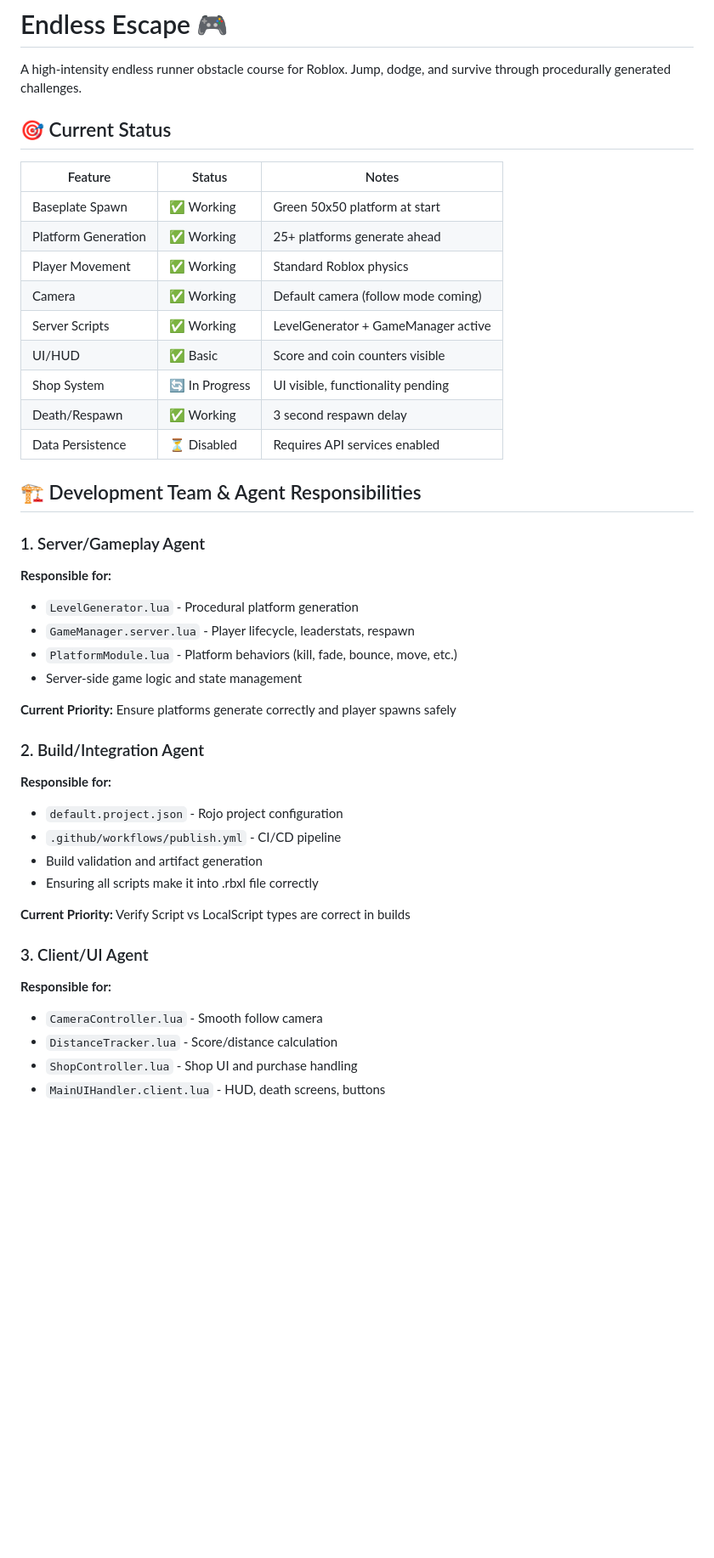
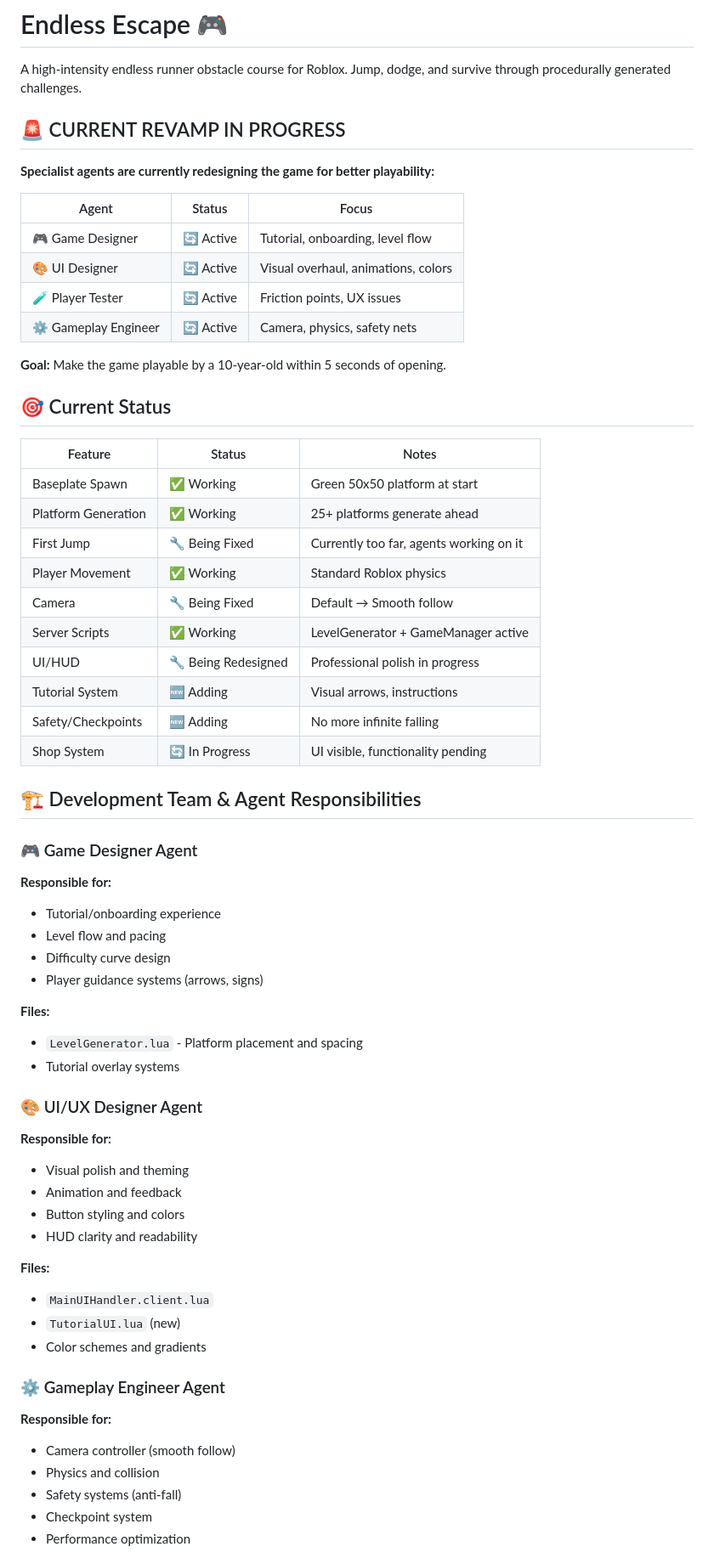
Before and after one commit to clawchin2/roblox1.0, a Markdown page: README.md, the part around one of its changes. Shown at 85% size. Drawn GitHub-style; blank space fills up the shorter version.

Commit message:
Docs: Updated README with agent structure and revamp status

```diff
--- a/README.md
+++ b/README.md
@@ -1,6 +1,19 @@
 # Endless Escape 🎮
 
 A high-intensity endless runner obstacle course for Roblox. Jump, dodge, and survive through procedurally generated challenges.
+
+## 🚨 CURRENT REVAMP IN PROGRESS
+
+**Specialist agents are currently redesigning the game for better playability:**
+
+| Agent | Status | Focus |
+|-------|--------|-------|
+| 🎮 Game Designer | 🔄 Active | Tutorial, onboarding, level flow |
+| 🎨 UI Designer | 🔄 Active | Visual overhaul, animations, colors |
+| 🧪 Player Tester | 🔄 Active | Friction points, UX issues |
+| ⚙️ Gameplay Engineer | 🔄 Active | Camera, physics, safety nets |
+
+**Goal:** Make the game playable by a 10-year-old within 5 seconds of opening.
 
 ## 🎯 Current Status
 
@@ -8,38 +21,45 @@ A high-intensity endless runner obstacle course for Roblox. Jump, dodge, and sur
 |---------|--------|-------|
 | Baseplate Spawn | ✅ Working | Green 50x50 platform at start |
 | Platform Generation | ✅ Working | 25+ platforms generate ahead |
+| First Jump | 🔧 Being Fixed | Currently too far, agents working on it |
 | Player Movement | ✅ Working | Standard Roblox physics |
-| Camera | ✅ Working | Default camera (follow mode coming) |
+| Camera | 🔧 Being Fixed | Default → Smooth follow |
 | Server Scripts | ✅ Working | LevelGenerator + GameManager active |
-| UI/HUD | ✅ Basic | Score and coin counters visible |
+| UI/HUD | 🔧 Being Redesigned | Professional polish in progress |
+| Tutorial System | 🆕 Adding | Visual arrows, instructions |
+| Safety/Checkpoints | 🆕 Adding | No more infinite falling |
 | Shop System | 🔄 In Progress | UI visible, functionality pending |
-| Death/Respawn | ✅ Working | 3 second respawn delay |
-| Data Persistence | ⏳ Disabled | Requires API services enabled |
 
 ## 🏗️ Development Team & Agent Responsibilities
 
-### 1. Server/Gameplay Agent
+### 🎮 Game Designer Agent
 **Responsible for:**
-- `LevelGenerator.lua` - Procedural platform generation
-- `GameManager.server.lua` - Player lifecycle, leaderstats, respawn
-- `PlatformModule.lua` - Platform behaviors (kill, fade, bounce, move, etc.)
-- Server-side game logic and state management
+- Tutorial/onboarding experience
+- Level flow and pacing
+- Difficulty curve design
+- Player guidance systems (arrows, signs)
 
-**Current Priority:** Ensure platforms generate correctly and player spawns safely
+**Files:**
+- `LevelGenerator.lua` - Platform placement and spacing
+- Tutorial overlay systems
 
-### 2. Build/Integration Agent
+### 🎨 UI/UX Designer Agent
 **Responsible for:**
-- `default.project.json` - Rojo project configuration
-- `.github/workflows/publish.yml` - CI/CD pipeline
-- Build validation and artifact generation
-- Ensuring all scripts make it into .rbxl file correctly
+- Visual polish and theming
+- Animation and feedback
+- Button styling and colors
+- HUD clarity and readability
 
-**Current Priority:** Verify Script vs LocalScript types are correct in builds
+**Files:**
+- `MainUIHandler.client.lua`
+- `TutorialUI.lua` (new)
+- Color schemes and gradients
 
-### 3. Client/UI Agent
+### ⚙️ Gameplay Engineer Agent
 **Responsible for:**
-- `CameraController.lua` - Smooth follow camera
-- `DistanceTracker.lua` - Score/distance calculation
-- `ShopController.lua` - Shop UI and purchase handling
-- `MainUIHandler.client.lua` - HUD, death screens, buttons
+- Camera controller (smooth follow)
+- Physics and collision
+- Safety systems (anti-fall)
+- Checkpoint system
+- Performance optimization
 
```
Also changed, not shown: other parts of README.md (+42 -24 lines).
